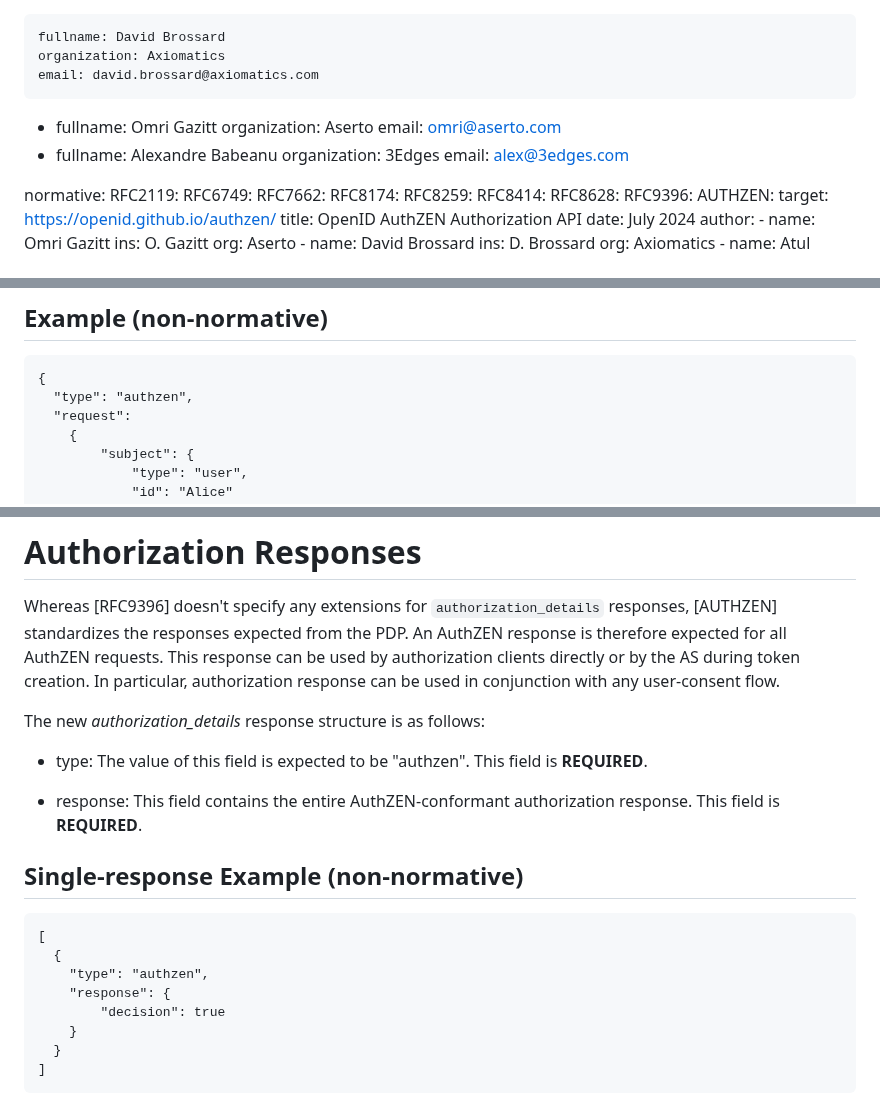
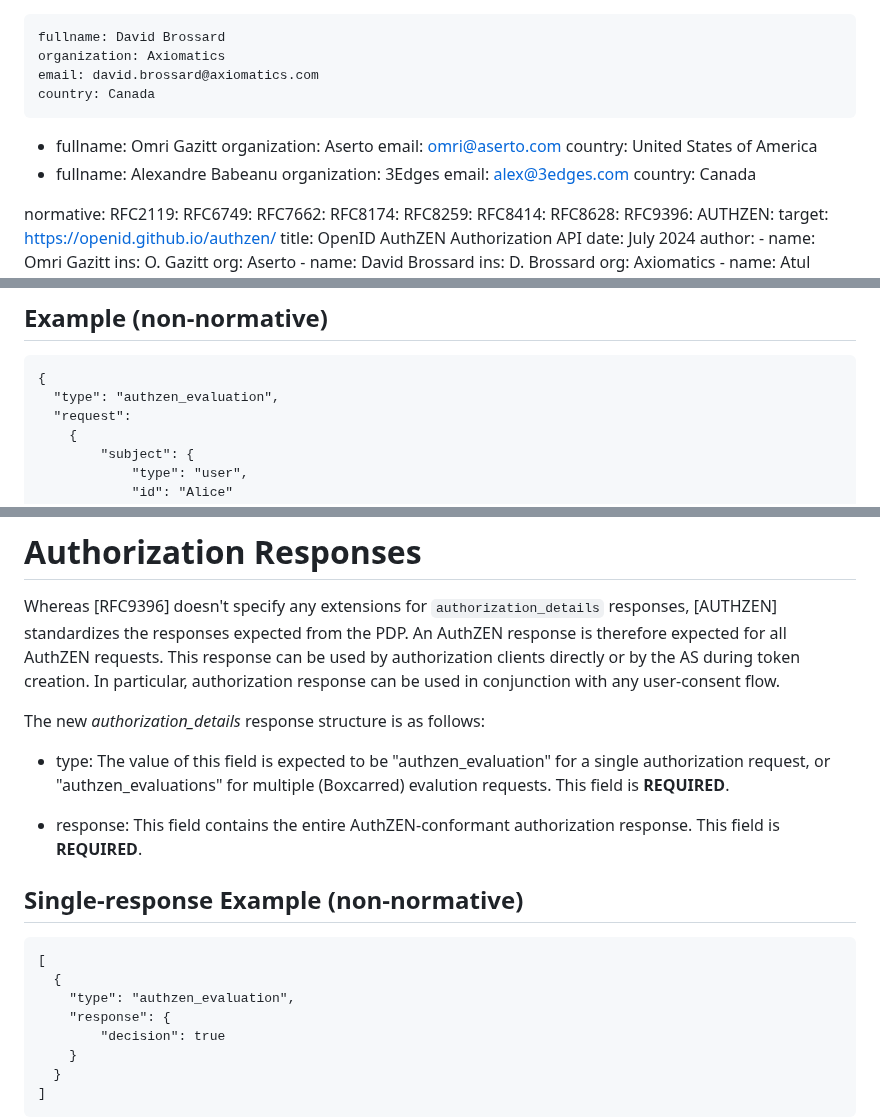
Before and after one commit to davidjbrossard/authzen-rar-profile, a Markdown page: draft-brossard-oauth-rar-authzen.md, 3 parts joined by grey strips. GitHub-like rendering.

```diff
--- a/draft-brossard-oauth-rar-authzen.md
+++ b/draft-brossard-oauth-rar-authzen.md
@@ -25,14 +25,17 @@ author:
     fullname: David Brossard
     organization: Axiomatics
     email: david.brossard@axiomatics.com
+    country: Canada
  -
     fullname: Omri Gazitt
     organization: Aserto
     email: omri@aserto.com
+    country: United States of America
  -
     fullname: Alexandre Babeanu
     organization: 3Edges
     email: alex@3edges.com
+    country: Canada
 
 normative:
   RFC2119:
@@ -228,7 +232,7 @@ Parameter encoding follows the exact same rules as [RFC9396].
 
 ~~~~language-json
 {
-  "type": "authzen",
+  "type": "authzen_evaluation",
   "request":
     {
         "subject": {
@@ -361,7 +365,7 @@ Whereas [RFC9396] doesn't specify any extensions for `authorization_details` res
 The new _authorization\_details_ response structure is as follows:
 
 - type:
-The value of this field is expected to be "authzen". This field is **REQUIRED**.
+The value of this field is expected to be "authzen_evaluation" for a single authorization request, or "authzen_evaluations" for multiple (Boxcarred) evalution requests. This field is **REQUIRED**.
 
 - response:
 This field contains the entire AuthZEN-conformant authorization response. This field is **REQUIRED**.
@@ -372,7 +376,7 @@ This field contains the entire AuthZEN-conformant authorization response. This f
 ~~~~language-json
 [
   {
-    "type": "authzen",
+    "type": "authzen_evaluation",
     "response": {
         "decision": true
     }
```
Also changed, not shown: other parts of draft-brossard-oauth-rar-authzen.md (+17 -16 lines).
